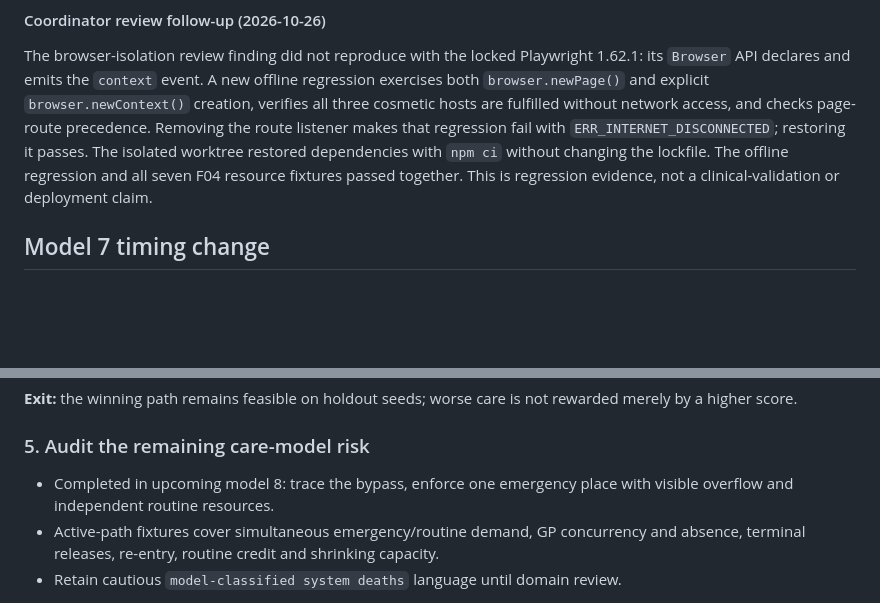
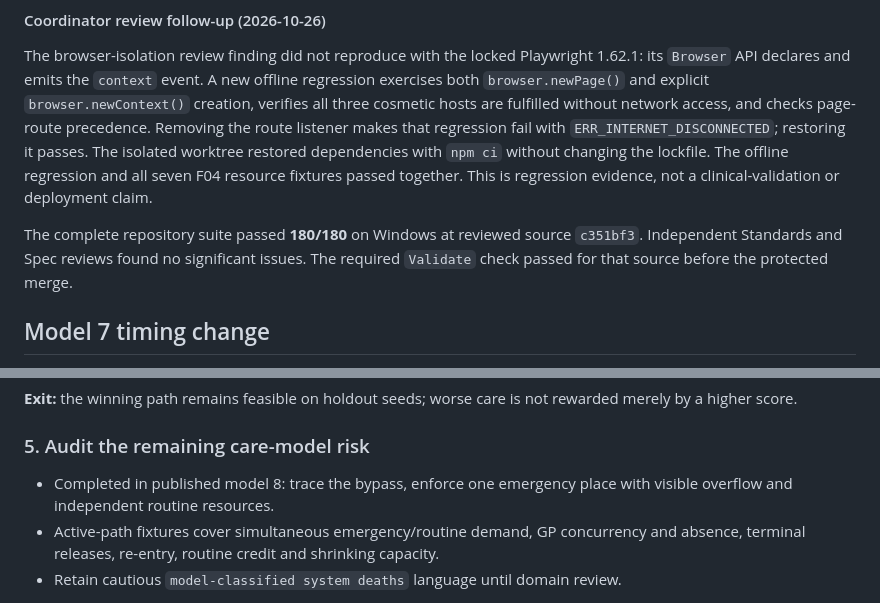
Before and after one commit to cammeleon66/Cammelot, a Markdown page: docs/MINISTER_RELEASE_STATUS.md, 2 parts joined by grey strips. GitHub-like rendering; blank space fills up the shorter version.

```diff
--- a/docs/MINISTER_RELEASE_STATUS.md
+++ b/docs/MINISTER_RELEASE_STATUS.md
@@ -63,6 +62,8 @@ These tests use local HTTP and mocked/blocked publication, never production lead
 #### Coordinator review follow-up (2026-10-26)
 
 The browser-isolation review finding did not reproduce with the locked Playwright 1.62.1: its `Browser` API declares and emits the `context` event. A new offline regression exercises both `browser.newPage()` and explicit `browser.newContext()` creation, verifies all three cosmetic hosts are fulfilled without network access, and checks page-route precedence. Removing the route listener makes that regression fail with `ERR_INTERNET_DISCONNECTED`; restoring it passes. The isolated worktree restored dependencies with `npm ci` without changing the lockfile. The offline regression and all seven F04 resource fixtures passed together. This is regression evidence, not a clinical-validation or deployment claim.
+
+The complete repository suite passed **180/180** on Windows at reviewed source `c351bf3`. Independent Standards and Spec reviews found no significant issues. The required `Validate` check passed for that source before the protected merge.
 
 ## Model 7 timing change
 
@@ -205,7 +214,7 @@ Do not lower every target or add arbitrary bonuses. Use the trust ledger from st
 
 ### 5. Audit the remaining care-model risk
 
-- Completed in upcoming model 8: trace the bypass, enforce one emergency place with visible overflow and independent routine resources.
+- Completed in published model 8: trace the bypass, enforce one emergency place with visible overflow and independent routine resources.
 - Active-path fixtures cover simultaneous emergency/routine demand, GP concurrency and absence, terminal releases, re-entry, routine credit and shrinking capacity.
 - Retain cautious `model-classified system deaths` language until domain review.
 
```
Also changed, not shown: other parts of docs/MINISTER_RELEASE_STATUS.md (+14 -7 lines), docs/MINISTER_MODEL_CONTRACT.md (+3 -3 lines).
